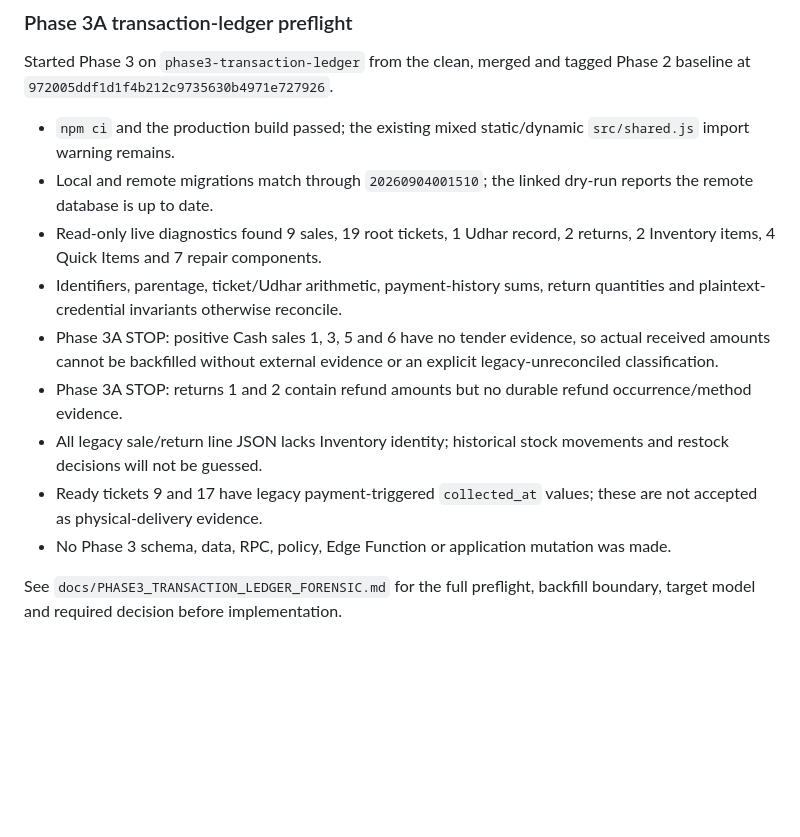
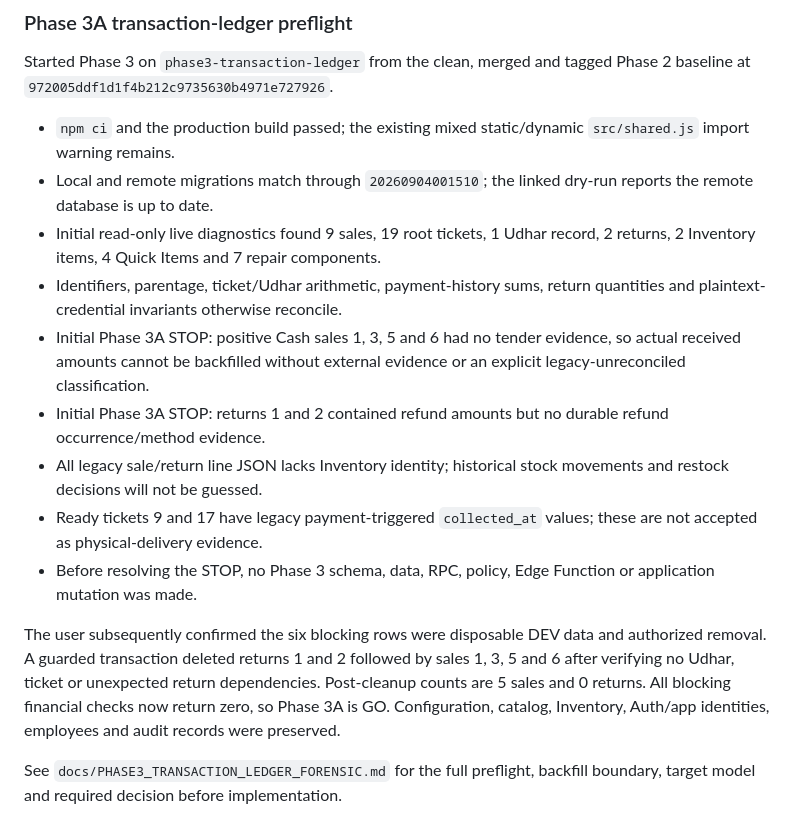
Before and after one commit to zaighaumrana/Orbitoshopv2-v1, a Markdown page: docs/ORBITOSHOPV2_CLIENT_SCHEMA_AUDIT.md, the part around the change. Drawn GitHub-style; blank space fills up the shorter version.

Commit message:
Resolve Phase 3 DEV preflight blockers

```diff
--- a/docs/ORBITOSHOPV2_CLIENT_SCHEMA_AUDIT.md
+++ b/docs/ORBITOSHOPV2_CLIENT_SCHEMA_AUDIT.md
@@ -880,21 +880,28 @@ Phase 2 baseline at `972005ddf1d1f4b212c9735630b4971e727926`.
   `src/shared.js` import warning remains.
 - Local and remote migrations match through `20260904001510`; the linked
   dry-run reports the remote database is up to date.
-- Read-only live diagnostics found 9 sales, 19 root tickets, 1 Udhar record, 2
+- Initial read-only live diagnostics found 9 sales, 19 root tickets, 1 Udhar record, 2
   returns, 2 Inventory items, 4 Quick Items and 7 repair components.
 - Identifiers, parentage, ticket/Udhar arithmetic, payment-history sums, return
   quantities and plaintext-credential invariants otherwise reconcile.
-- Phase 3A STOP: positive Cash sales 1, 3, 5 and 6 have no tender evidence, so
+- Initial Phase 3A STOP: positive Cash sales 1, 3, 5 and 6 had no tender evidence, so
   actual received amounts cannot be backfilled without external evidence or an
   explicit legacy-unreconciled classification.
-- Phase 3A STOP: returns 1 and 2 contain refund amounts but no durable refund
+- Initial Phase 3A STOP: returns 1 and 2 contained refund amounts but no durable refund
   occurrence/method evidence.
 - All legacy sale/return line JSON lacks Inventory identity; historical stock
   movements and restock decisions will not be guessed.
 - Ready tickets 9 and 17 have legacy payment-triggered `collected_at` values;
   these are not accepted as physical-delivery evidence.
-- No Phase 3 schema, data, RPC, policy, Edge Function or application mutation
-  was made.
+- Before resolving the STOP, no Phase 3 schema, data, RPC, policy, Edge Function
+  or application mutation was made.
+
+The user subsequently confirmed the six blocking rows were disposable DEV data
+and authorized removal. A guarded transaction deleted returns 1 and 2 followed
+by sales 1, 3, 5 and 6 after verifying no Udhar, ticket or unexpected return
+dependencies. Post-cleanup counts are 5 sales and 0 returns. All blocking
+financial checks now return zero, so Phase 3A is GO. Configuration, catalog,
+Inventory, Auth/app identities, employees and audit records were preserved.
 
 See `docs/PHASE3_TRANSACTION_LEDGER_FORENSIC.md` for the full preflight,
 backfill boundary, target model and required decision before implementation.
```
Also changed, not shown: docs/PHASE3_TRANSACTION_LEDGER_FORENSIC.md (+39 -36 lines).
